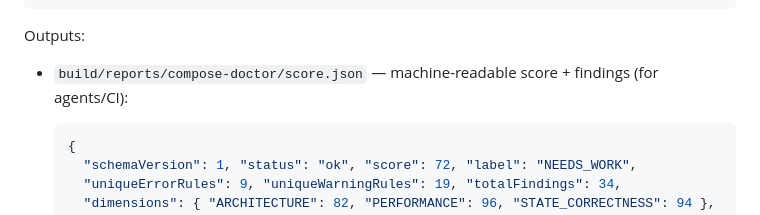
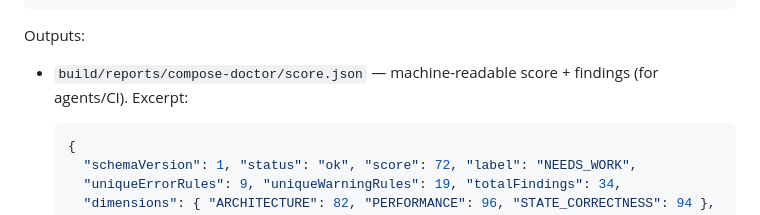
Before and after one commit to rotemmiz/compose-doctor, a Markdown page: README.md, the part around the change. GitHub-like rendering.

````diff
--- a/README.md
+++ b/README.md
@@ -65,7 +65,7 @@ compose-doctor — health score: 72/100  [NEEDS_WORK]
 ```
 
 Outputs:
-- `build/reports/compose-doctor/score.json` — machine-readable score + findings (for agents/CI):
+- `build/reports/compose-doctor/score.json` — machine-readable score + findings (for agents/CI). Excerpt:
 
   ```json
   {
````
Also changed, not shown: docs/PLAN.md (+1 -1 lines), docs/TRY-IT-PLAYGROUND.md (+8 -8 lines).
